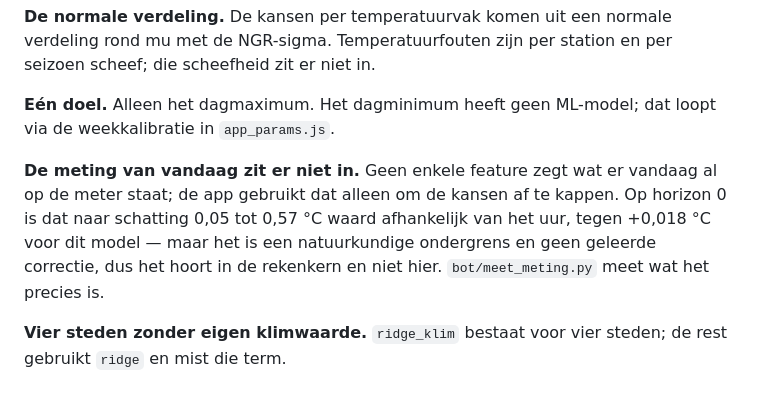
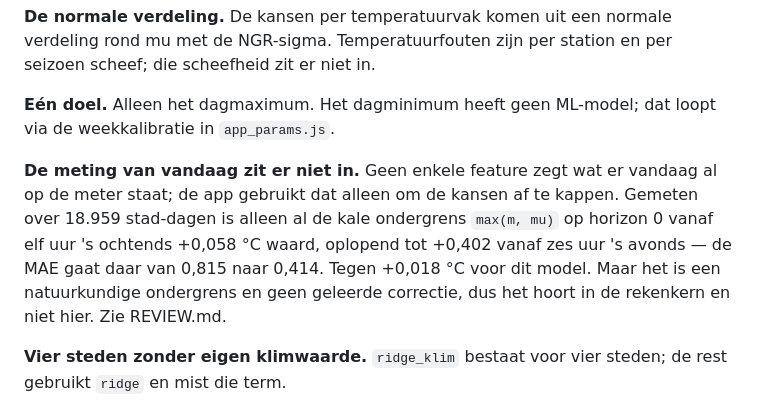
Before and after one commit to SjoerdHutter/Testbot2, a Markdown page: MODEL_CARD.md, the part around the change. Rendered like a GitHub page.

```diff
--- a/MODEL_CARD.md
+++ b/MODEL_CARD.md
@@ -125,11 +125,12 @@ seizoen scheef; die scheefheid zit er niet in.
 loopt via de weekkalibratie in `app_params.js`.
 
 **De meting van vandaag zit er niet in.** Geen enkele feature zegt wat er vandaag
-al op de meter staat; de app gebruikt dat alleen om de kansen af te kappen. Op
-horizon 0 is dat naar schatting 0,05 tot 0,57 °C waard afhankelijk van het uur,
-tegen +0,018 °C voor dit model — maar het is een natuurkundige ondergrens en
-geen geleerde correctie, dus het hoort in de rekenkern en niet hier.
-`bot/meet_meting.py` meet wat het precies is.
+al op de meter staat; de app gebruikt dat alleen om de kansen af te kappen.
+Gemeten over 18.959 stad-dagen is alleen al de kale ondergrens `max(m, mu)` op
+horizon 0 vanaf elf uur 's ochtends +0,058 °C waard, oplopend tot +0,402 vanaf
+zes uur 's avonds — de MAE gaat daar van 0,815 naar 0,414. Tegen +0,018 °C voor
+dit model. Maar het is een natuurkundige ondergrens en geen geleerde correctie,
+dus het hoort in de rekenkern en niet hier. Zie REVIEW.md.
 
 **Vier steden zonder eigen klimwaarde.** `ridge_klim` bestaat voor vier steden;
 de rest gebruikt `ridge` en mist die term.
```
Also changed, not shown: REVIEW.md (+89 -0 lines).
